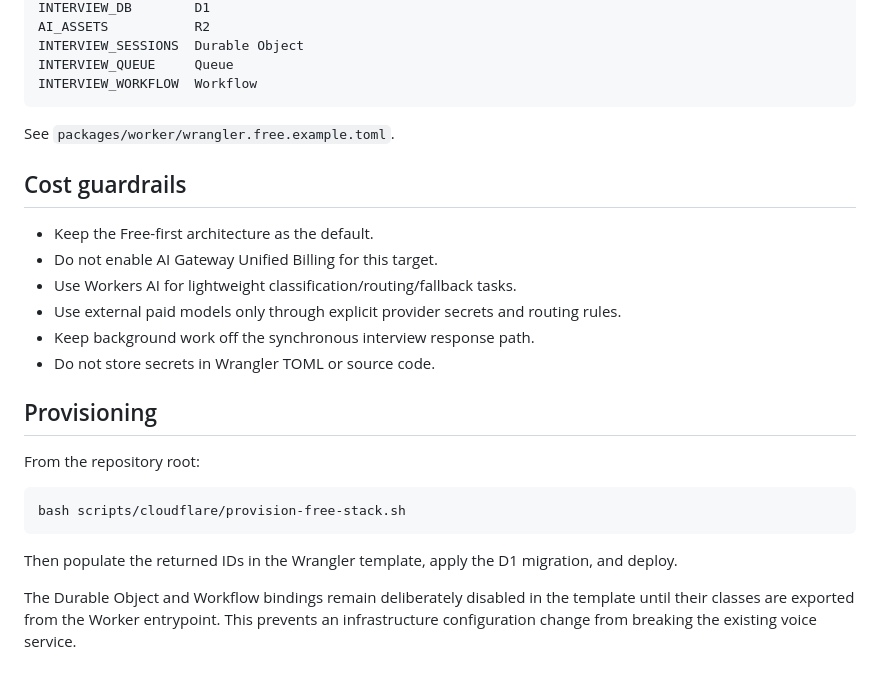
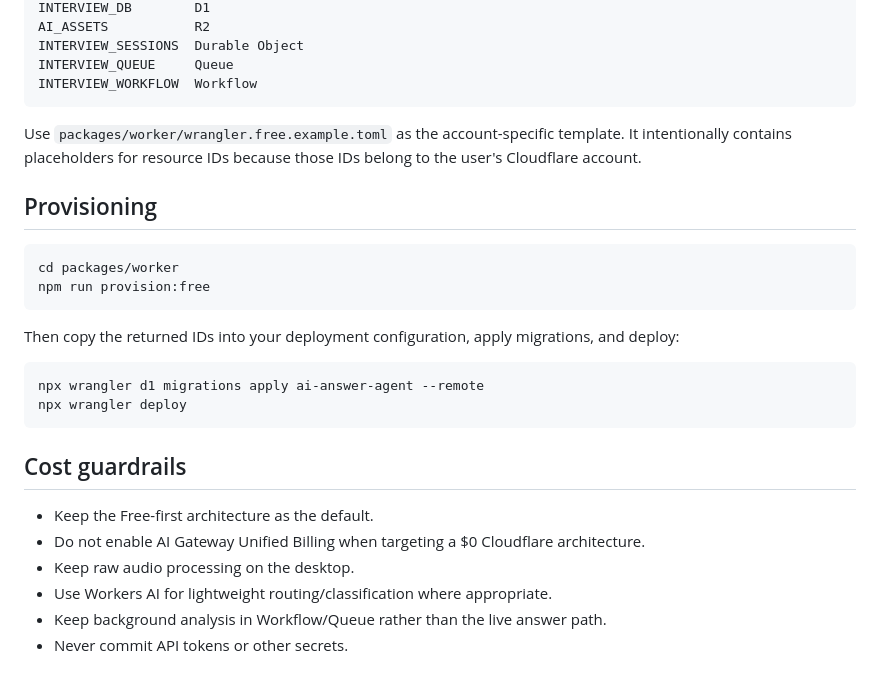
Before and after one commit to Ashokkunchala/AI-answer-Agent, a Markdown page: docs/CLOUDFLARE_FREE_STACK.md, the part around one of its changes. Rendered like a GitHub page.

````diff
--- a/docs/CLOUDFLARE_FREE_STACK.md
+++ b/docs/CLOUDFLARE_FREE_STACK.md
@@ -52,25 +67,27 @@ INTERVIEW_QUEUE     Queue
 INTERVIEW_WORKFLOW  Workflow
 ```
 
-See `packages/worker/wrangler.free.example.toml`.
+Use `packages/worker/wrangler.free.example.toml` as the account-specific template. It intentionally contains placeholders for resource IDs because those IDs belong to the user's Cloudflare account.
+
+## Provisioning
+
+```bash
+cd packages/worker
+npm run provision:free
+```
+
+Then copy the returned IDs into your deployment configuration, apply migrations, and deploy:
+
+```bash
+npx wrangler d1 migrations apply ai-answer-agent --remote
+npx wrangler deploy
+```
 
 ## Cost guardrails
 
 - Keep the Free-first architecture as the default.
-- Do not enable AI Gateway Unified Billing for this target.
-- Use Workers AI for lightweight classification/routing/fallback tasks.
-- Use external paid models only through explicit provider secrets and routing rules.
-- Keep background work off the synchronous interview response path.
-- Do not store secrets in Wrangler TOML or source code.
-
-## Provisioning
-
-From the repository root:
-
-```bash
-bash scripts/cloudflare/provision-free-stack.sh
-```
-
-Then populate the returned IDs in the Wrangler template, apply the D1 migration, and deploy.
-
-The Durable Object and Workflow bindings remain deliberately disabled in the template until their classes are exported from the Worker entrypoint. This prevents an infrastructure configuration change from breaking the existing voice service.
+- Do not enable AI Gateway Unified Billing when targeting a $0 Cloudflare architecture.
+- Keep raw audio processing on the desktop.
+- Use Workers AI for lightweight routing/classification where appropriate.
+- Keep background analysis in Workflow/Queue rather than the live answer path.
+- Never commit API tokens or other secrets.
````
Also changed, not shown: other parts of docs/CLOUDFLARE_FREE_STACK.md (+46 -31 lines).
